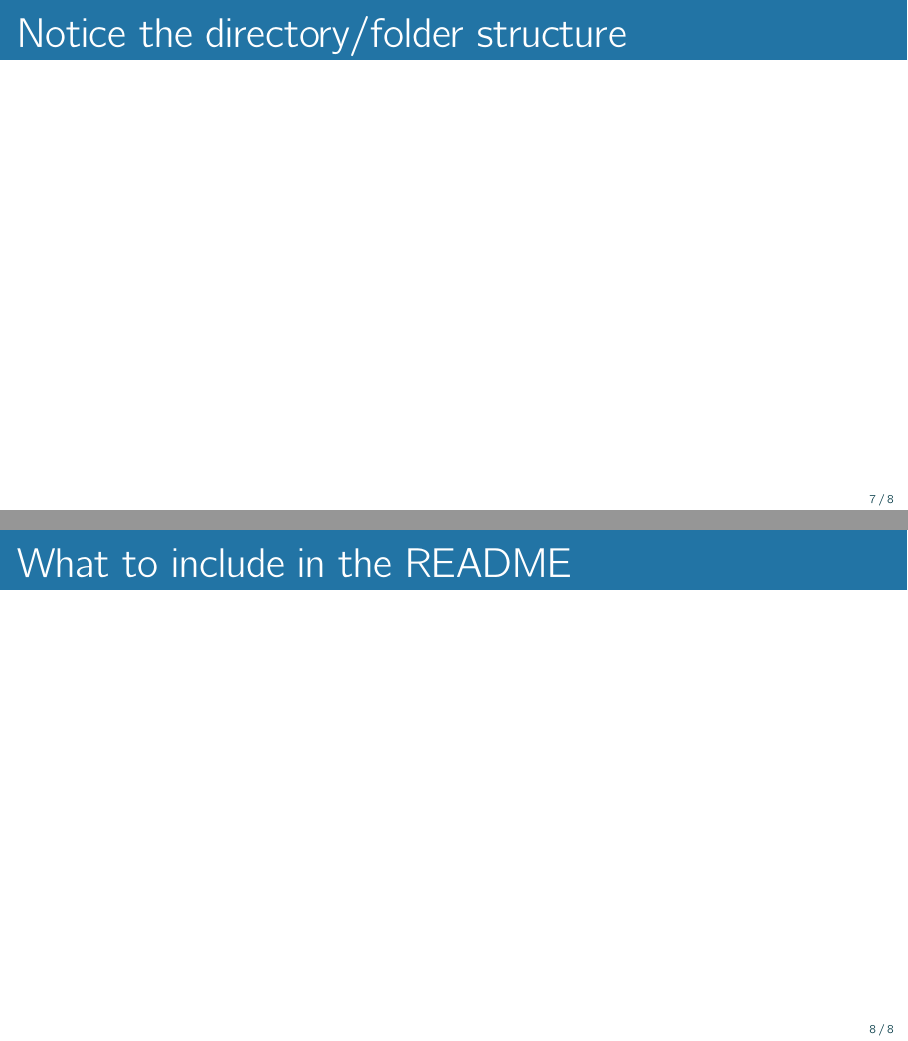
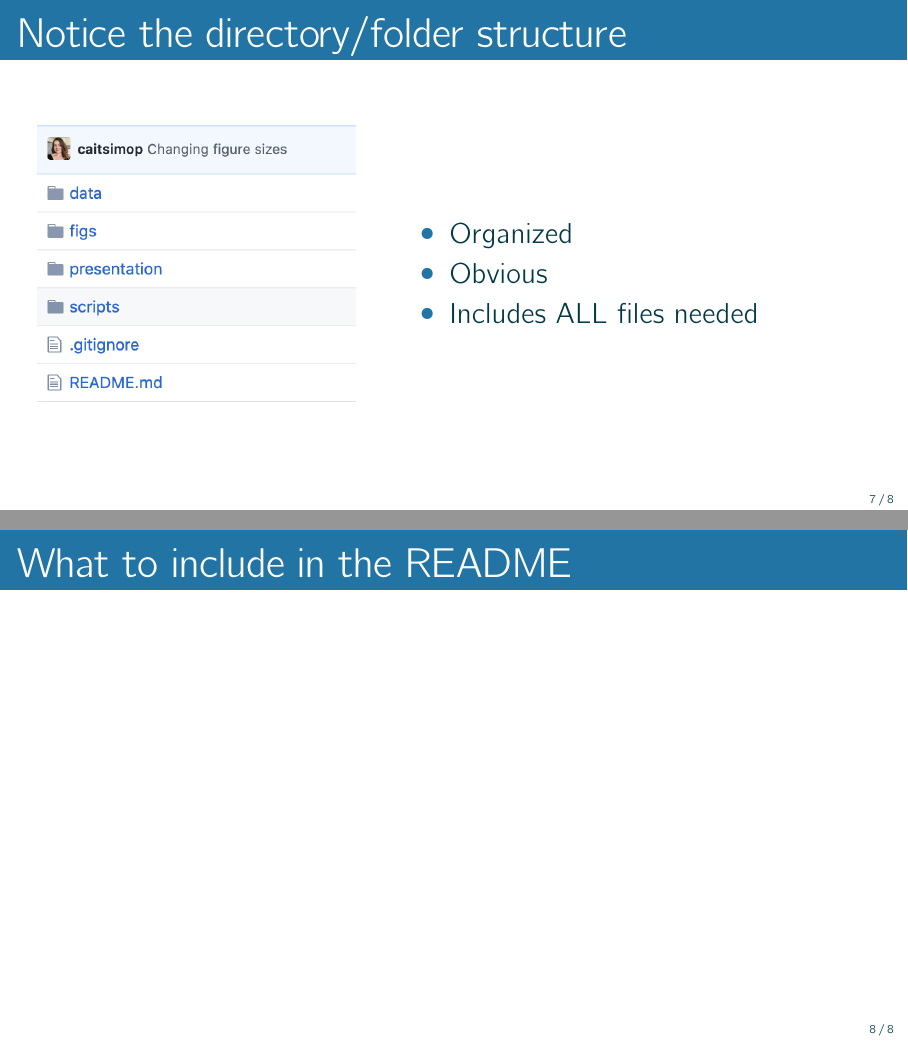
Before and after one commit to caitsimop/reproducible-figs, LaTeX slides (presentation/fig_reproducibility.tex): pages 8 and 9 of 9, joined at a grey line. Compiled offline with pdfLaTeX.

Commit message:
Updating everything

```diff
--- a/presentation/fig_reproducibility.tex
+++ b/presentation/fig_reproducibility.tex
@@ -153,9 +153,18 @@
 \end{frame}
 %~~~~~~~~~~~~~~~~~~~~~~~~~~~~~~~~~~~~~~~~~~~~~~~~~~~~~~~~~~~~~~~~~~~
 \begin{frame}{Notice the directory/folder structure}
+    \begin{columns}
+        \column{.4\textwidth}
 
-
-
+\centering
+        \includegraphics[width=\textwidth]{../figs/directory.png}
+        \column{.6\textwidth}
+        \bi
+    \item Organized
+    \item Obvious
+    \item Includes ALL files needed
+\ei
+    \end{columns}
 \end{frame}
 %~~~~~~~~~~~~~~~~~~~~~~~~~~~~~~~~~~~~~~~~~~~~~~~~~~~~~~~~~~~~~~~~~~~
 \begin{frame}{What to include in the README}
```
Also changed, not shown: figs/directory.png (added), presentation/fig_reproducibility.pdf, presentation/latex.out/fig_reproducibility.pdf, 6 other files.
